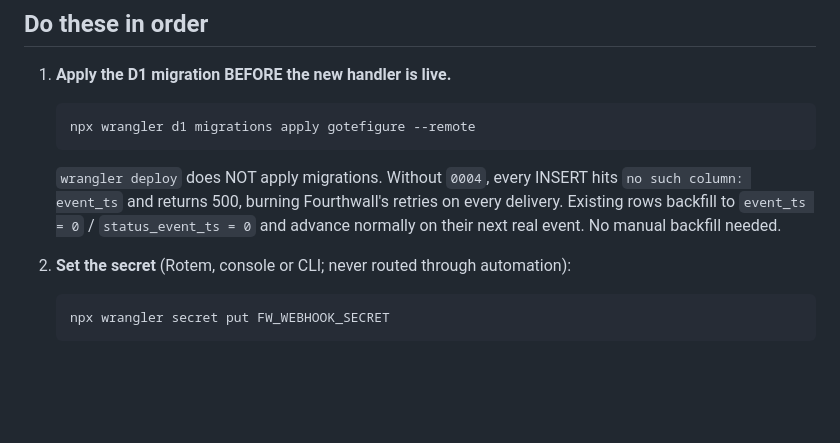
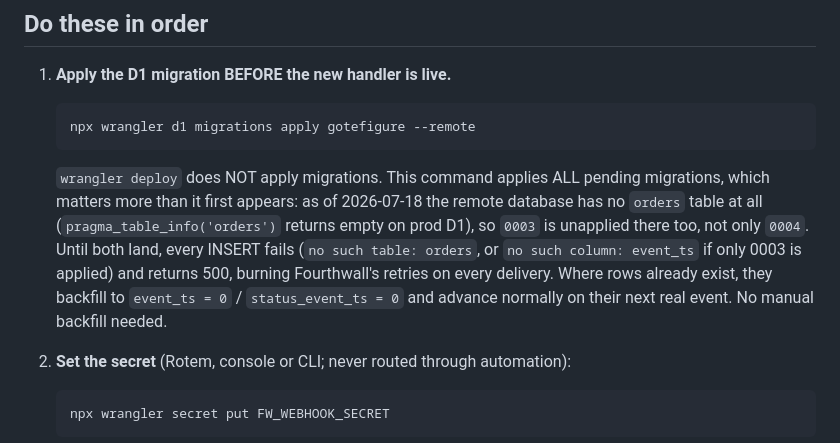
Before and after one commit to rotemgotlieb-dev/gotefigure, a Markdown page: docs/webhook-cutover-runbook.md, the part around the change. Drawn GitHub-style; blank space fills up the shorter version.

Commit message:
runbook: remote orders table is absent entirely, not just event_ts
Guard battery observed pragma_table_info('orders') empty on prod D1, so 0003
is unapplied remotely too, not only 0004. Step 1's command already applies all
pending migrations; the prose now matches reality.

Co-Authored-By: Claude Opus 4.8 (1M context) <noreply@anthropic.com>

````diff
--- a/docs/webhook-cutover-runbook.md
+++ b/docs/webhook-cutover-runbook.md
@@ -17,10 +17,13 @@ looks exactly like "quiet day".
    ```
    npx wrangler d1 migrations apply gotefigure --remote
    ```
-   `wrangler deploy` does NOT apply migrations. Without `0004`, every INSERT hits
-   `no such column: event_ts` and returns 500, burning Fourthwall's retries on every delivery.
-   Existing rows backfill to `event_ts = 0` / `status_event_ts = 0` and advance normally on their
-   next real event. No manual backfill needed.
+   `wrangler deploy` does NOT apply migrations. This command applies ALL pending migrations, which
+   matters more than it first appears: as of 2026-07-18 the remote database has no `orders` table
+   at all (`pragma_table_info('orders')` returns empty on prod D1), so `0003` is unapplied there
+   too, not only `0004`. Until both land, every INSERT fails (`no such table: orders`, or
+   `no such column: event_ts` if only 0003 is applied) and returns 500, burning Fourthwall's
+   retries on every delivery. Where rows already exist, they backfill to `event_ts = 0` /
+   `status_event_ts = 0` and advance normally on their next real event. No manual backfill needed.
 
 2. **Set the secret** (Rotem, console or CLI; never routed through automation):
    ```
````
